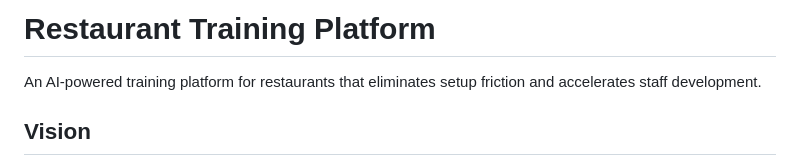
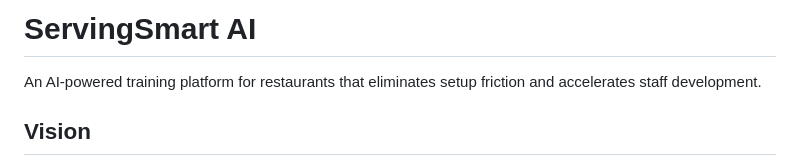
Before and after one commit to campow22/restaurant-software, a Markdown page: README.md, the part around the change. GitHub-like rendering.

Commit message:
Update company name to ServingSmart AI
- Registered domain and Google Workspace
- Updated README with official company name

Co-Authored-By: Claude Sonnet 4.5 <noreply@anthropic.com>

```diff
--- a/README.md
+++ b/README.md
@@ -1,4 +1,4 @@
-# Restaurant Training Platform
+# ServingSmart AI
 
 An AI-powered training platform for restaurants that eliminates setup friction and accelerates staff development.
 
```
